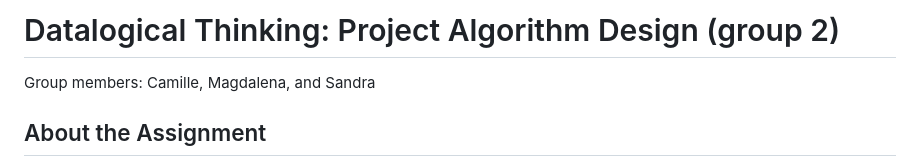
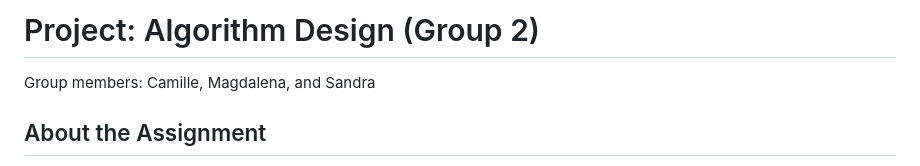
Before and after one commit to sandraxcz/Project-group-2, a Markdown page: README.md, the part around the change. GitHub-like rendering.

```diff
--- a/README.md
+++ b/README.md
@@ -1,4 +1,4 @@
-# Datalogical Thinking: Project Algorithm Design (group 2)
+# Project: Algorithm Design (Group 2)
 Group members:
 Camille, Magdalena, and Sandra
 
```
